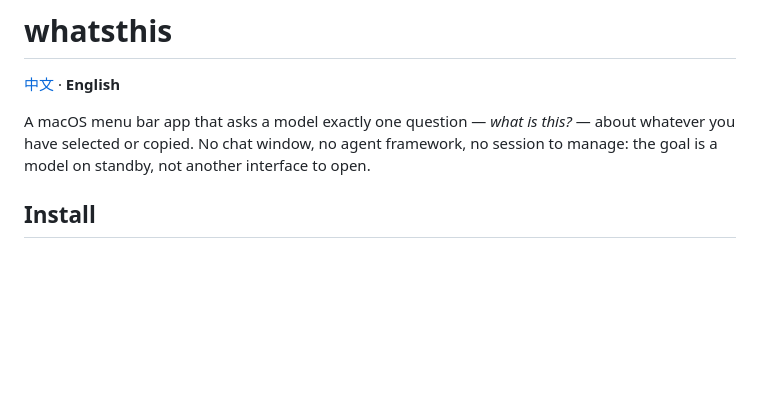
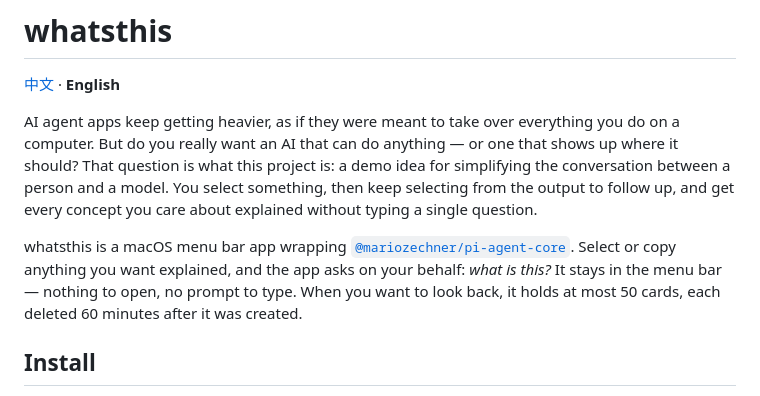
Before and after one commit to Shnani/whatsthis, a Markdown page: README.md, the part around the change. Drawn GitHub-style; blank space fills up the shorter version.

```diff
--- a/README.md
+++ b/README.md
@@ -2,7 +2,9 @@
 
 [中文](README.zh-CN.md) · **English**
 
-A macOS menu bar app that asks a model exactly one question — *what is this?* — about whatever you have selected or copied. No chat window, no agent framework, no session to manage: the goal is a model on standby, not another interface to open.
+AI agent apps keep getting heavier, as if they were meant to take over everything you do on a computer. But do you really want an AI that can do anything — or one that shows up where it should? That question is what this project is: a demo idea for simplifying the conversation between a person and a model. You select something, then keep selecting from the output to follow up, and get every concept you care about explained without typing a single question.
+
+whatsthis is a macOS menu bar app wrapping [`@mariozechner/pi-agent-core`](https://github.com/badlogic/pi-mono). Select or copy anything you want explained, and the app asks on your behalf: *what is this?* It stays in the menu bar — nothing to open, no prompt to type. When you want to look back, it holds at most 50 cards, each deleted 60 minutes after it was created.
 
 ## Install
 
```
Also changed, not shown: README.zh-CN.md (+3 -1 lines).
